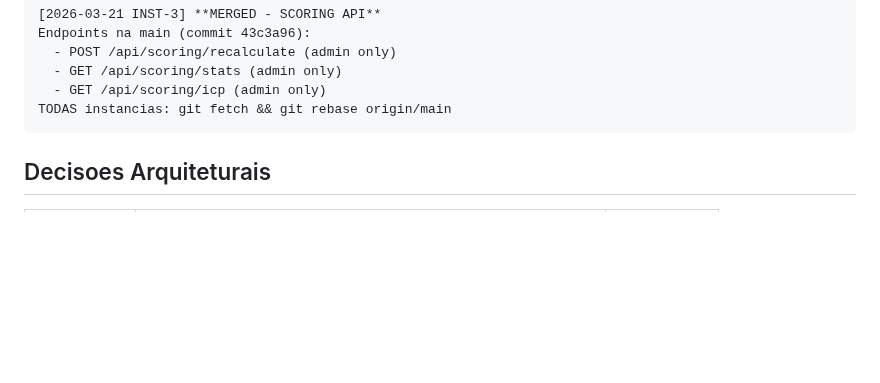
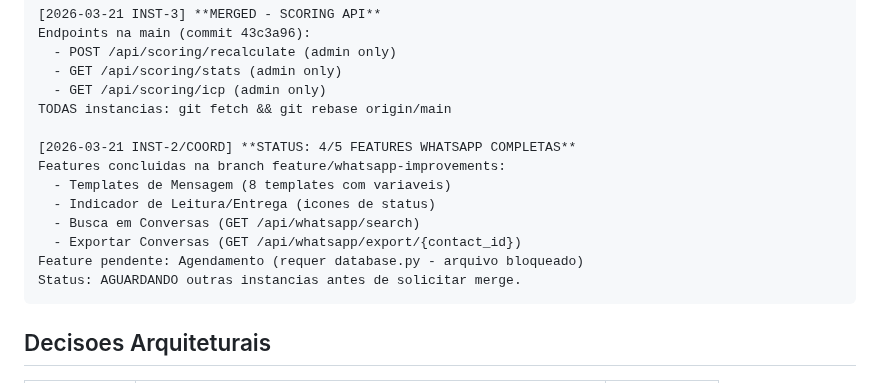
Before and after one commit to renatoprado18/prospect-system-imensiah, a Markdown page: docs/COORDINATION.md, the part around the change. Drawn GitHub-style; blank space fills up the shorter version.

Commit message:
coord: INST-2 status update - 4/5 WhatsApp features complete
Aguardando outras instancias antes de solicitar merge.

🤖 Generated with [Claude Code](https://claude.com/claude-code)

Co-Authored-By: Claude Opus 4.5 <noreply@anthropic.com>

````diff
--- a/docs/COORDINATION.md
+++ b/docs/COORDINATION.md
@@ -112,6 +112,15 @@ Endpoints na main (commit 43c3a96):
   - GET /api/scoring/stats (admin only)
   - GET /api/scoring/icp (admin only)
 TODAS instancias: git fetch && git rebase origin/main
+
+[2026-03-21 INST-2/COORD] **STATUS: 4/5 FEATURES WHATSAPP COMPLETAS**
+Features concluidas na branch feature/whatsapp-improvements:
+  - Templates de Mensagem (8 templates com variaveis)
+  - Indicador de Leitura/Entrega (icones de status)
+  - Busca em Conversas (GET /api/whatsapp/search)
+  - Exportar Conversas (GET /api/whatsapp/export/{contact_id})
+Feature pendente: Agendamento (requer database.py - arquivo bloqueado)
+Status: AGUARDANDO outras instancias antes de solicitar merge.
 ```
 
 ## Decisoes Arquiteturais
````
